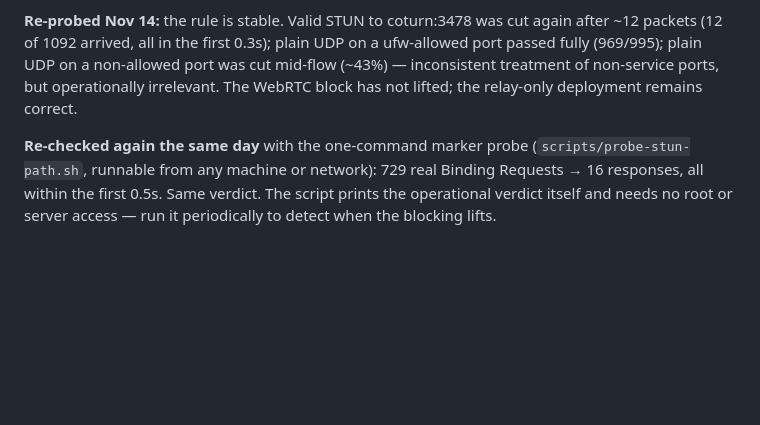
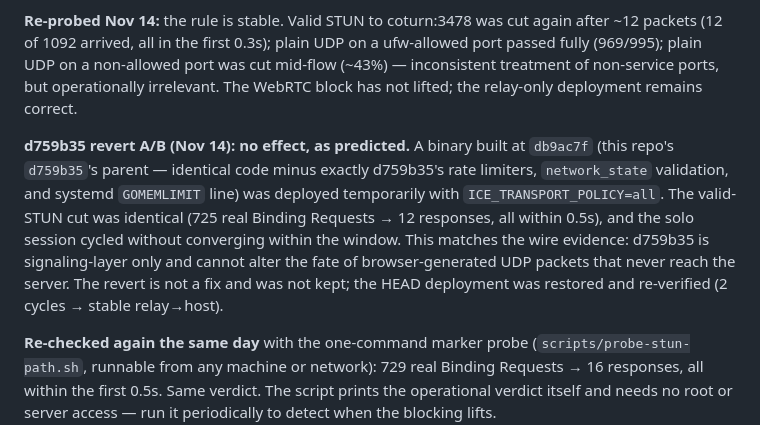
Before and after one commit to ashkan-esz/SlowMeet, a Markdown page: docs/vps-regression-diagnostics.md, the part around the change. Drawn GitHub-style; blank space fills up the shorter version.

Commit message:
docs: record the d759b35 revert A/B — no effect on the STUN cut
A build at d759b35's parent deployed temporarily showed the identical
valid-STUN cut (725 requests -> 12 responses, first 0.5s) and the same
direct-led cycling, confirming the cut is the external path filter and
not the commit's signaling-layer changes. HEAD deployment restored and
re-verified.

```diff
--- a/docs/vps-regression-diagnostics.md
+++ b/docs/vps-regression-diagnostics.md
@@ -105,6 +105,17 @@ was cut mid-flow (~43%) — inconsistent treatment of non-service ports, but
 operationally irrelevant. The WebRTC block has not lifted; the relay-only
 deployment remains correct.
 
+**d759b35 revert A/B (Nov 14): no effect, as predicted.** A binary built at
+`db9ac7f` (this repo's `d759b35`'s parent — identical code minus exactly
+d759b35's rate limiters, `network_state` validation, and systemd `GOMEMLIMIT`
+line) was deployed temporarily with `ICE_TRANSPORT_POLICY=all`. The valid-STUN
+cut was identical (725 real Binding Requests → 12 responses, all within
+0.5s), and the solo session cycled without converging within the window. This
+matches the wire evidence: d759b35 is signaling-layer only and cannot alter
+the fate of browser-generated UDP packets that never reach the server. The
+revert is not a fix and was not kept; the HEAD deployment was restored and
+re-verified (2 cycles → stable relay→host).
+
 **Re-checked again the same day** with the one-command marker probe
 (`scripts/probe-stun-path.sh`, runnable from any machine or network): 729 real
 Binding Requests → 16 responses, all within the first 0.5s. Same verdict. The
```
